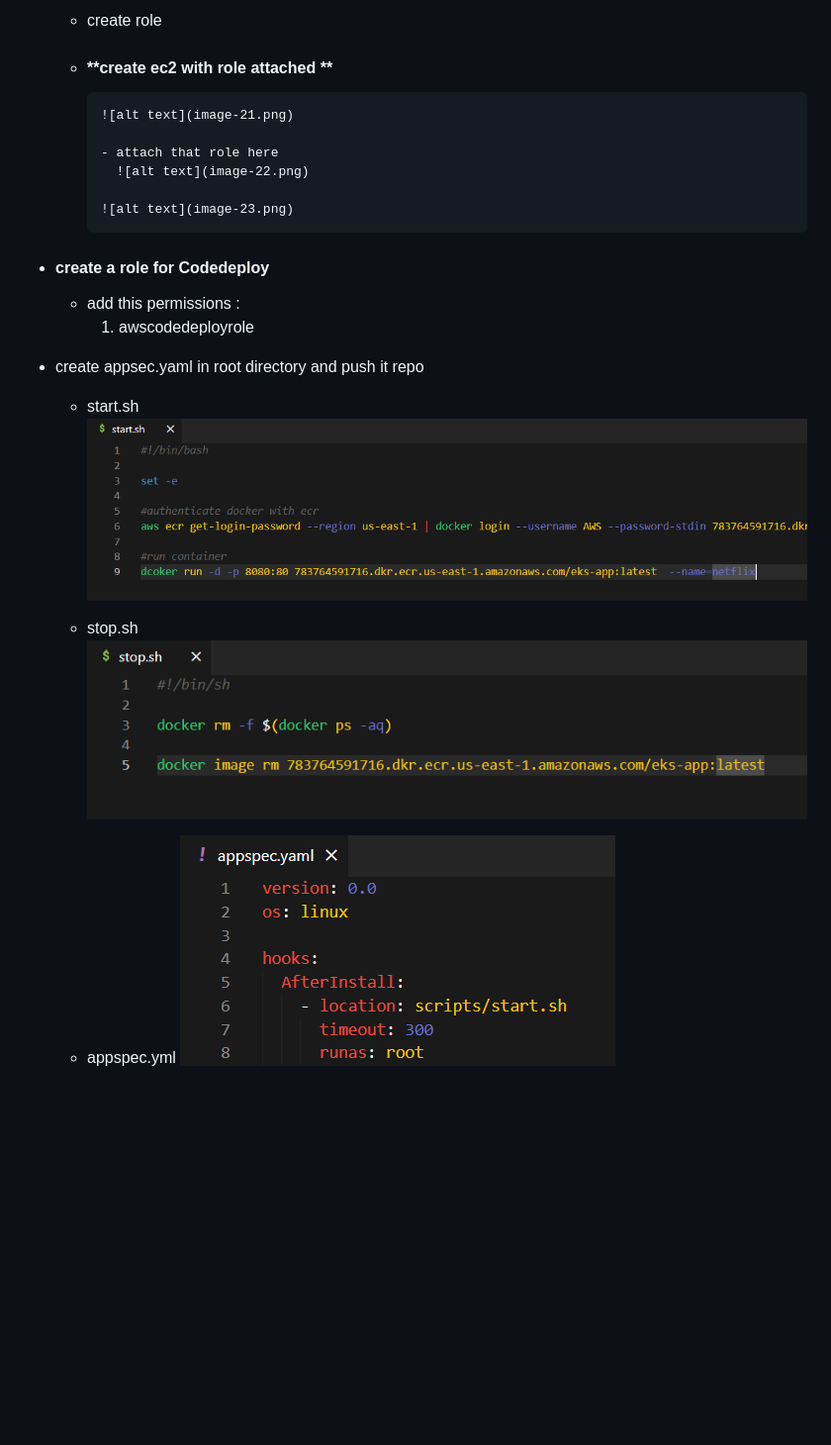
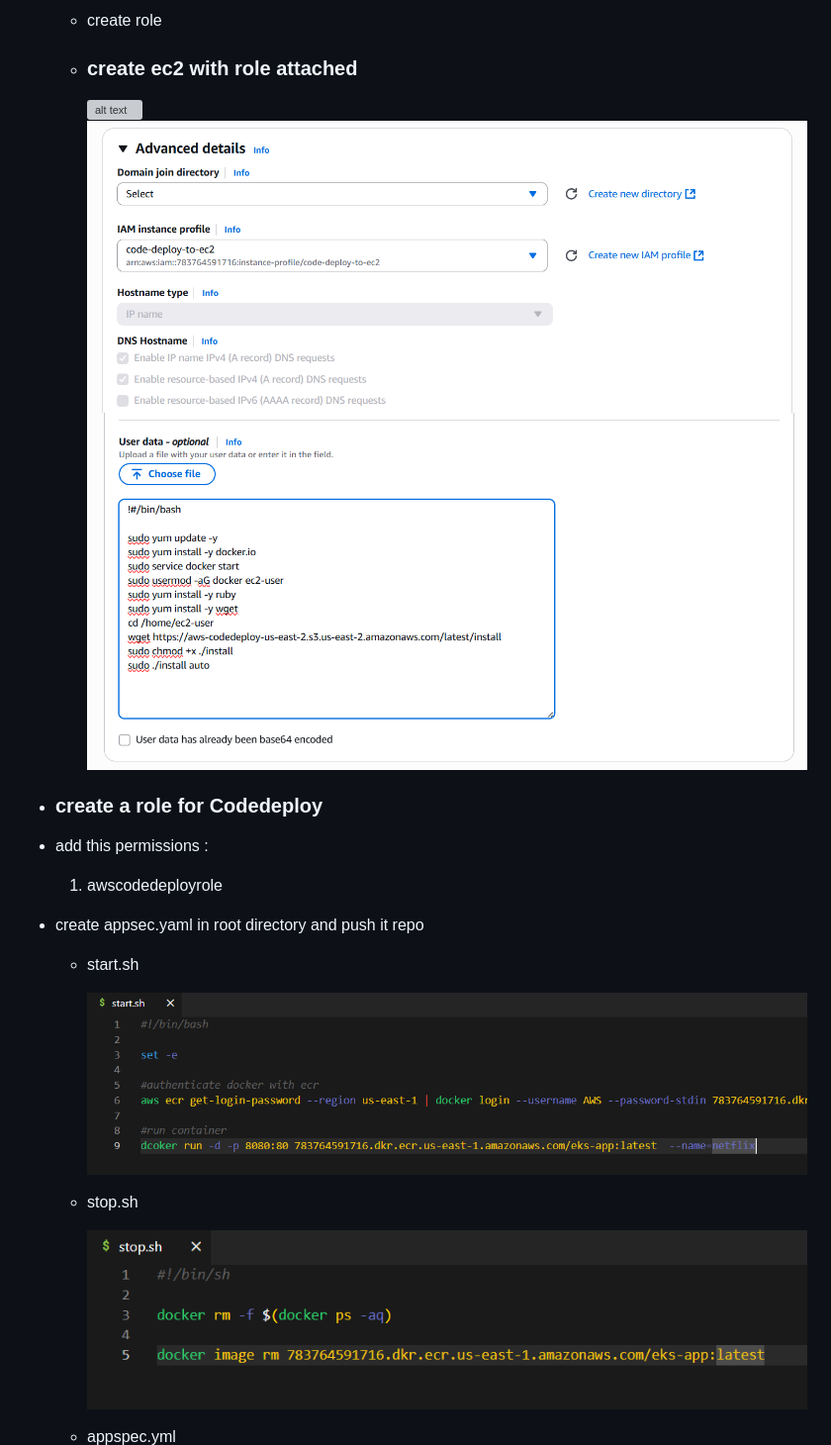
Before and after one commit to osirisofficial/Devops-projects, a Markdown page: project-3/README.md, the part around the change printed below. Shown: that part at 99% size. Rendered like a GitHub page; blank space fills up the shorter version; grey boxes are pictures that could not be loaded.

```diff
--- a/project-3/README.md
+++ b/project-3/README.md
@@ -102,29 +106,30 @@ git clone https://github.com/osirisofficial/eks-app.git
 
   - create role
 
-  - #### **create ec2 with role attached **
+  - ### **create ec2 with role attached**
 
-        ![alt text](image-21.png)
+    ![alt text](image-21.png)
+    ![alt text](image-22.png)
+    ![alt text](image-23.png)
 
-        - attach that role here
-          ![alt text](image-22.png)
+- ### **create a role for Codedeploy**
 
-        ![alt text](image-23.png)
+- add this permissions :
 
-- #### **create a role for Codedeploy**
-
-  - add this permissions :
-    1. awscodedeployrole
+  1. awscodedeployrole
 
 - create appsec.yaml in root directory and push it repo
 
   - start.sh
+
     ![alt text](image-28.png)
 
   - stop.sh
+
     ![alt text](image-29.png)
 
   - appspec.yml
+
     ![alt text](image-30.png)
 
 - setup deployment group in codeDeploy application
```
Also changed, not shown: other parts of project-3/README.md (+30 -7 lines), project-3/image-34.png (added), project-3/image-35.png (added), project-3/image-36.png (added), project-3/image-37.png (added), project-3/image-38.png (added).
